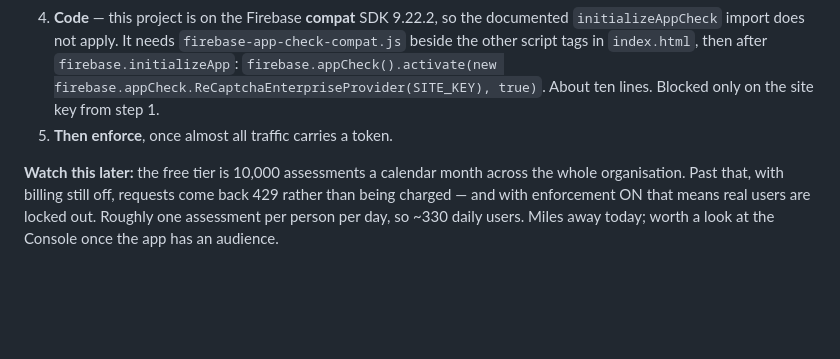
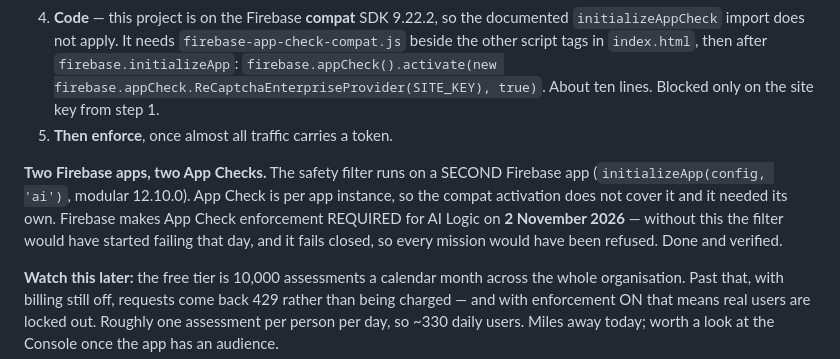
Before and after one commit to Lovepreetbabuji/misnivo, a Markdown page: ai/bugs_found.md, the part around the change. Rendered like a GitHub page; blank space fills up the shorter version.

```diff
--- a/ai/bugs_found.md
+++ b/ai/bugs_found.md
@@ -166,6 +166,13 @@ recommends it for new integrations.
    About ten lines. Blocked only on the site key from step 1.
 5. **Then enforce**, once almost all traffic carries a token.
 
+**Two Firebase apps, two App Checks.** The safety filter runs on a SECOND
+Firebase app (`initializeApp(config, 'ai')`, modular 12.10.0). App Check is per
+app instance, so the compat activation does not cover it and it needed its own.
+Firebase makes App Check enforcement REQUIRED for AI Logic on **2 November
+2026** — without this the filter would have started failing that day, and it
+fails closed, so every mission would have been refused. Done and verified.
+
 **Watch this later:** the free tier is 10,000 assessments a calendar month
 across the whole organisation. Past that, with billing still off, requests come
 back 429 rather than being charged — and with enforcement ON that means real
```
Also changed, not shown: ai/HANDOFF.md (+18 -16 lines).
